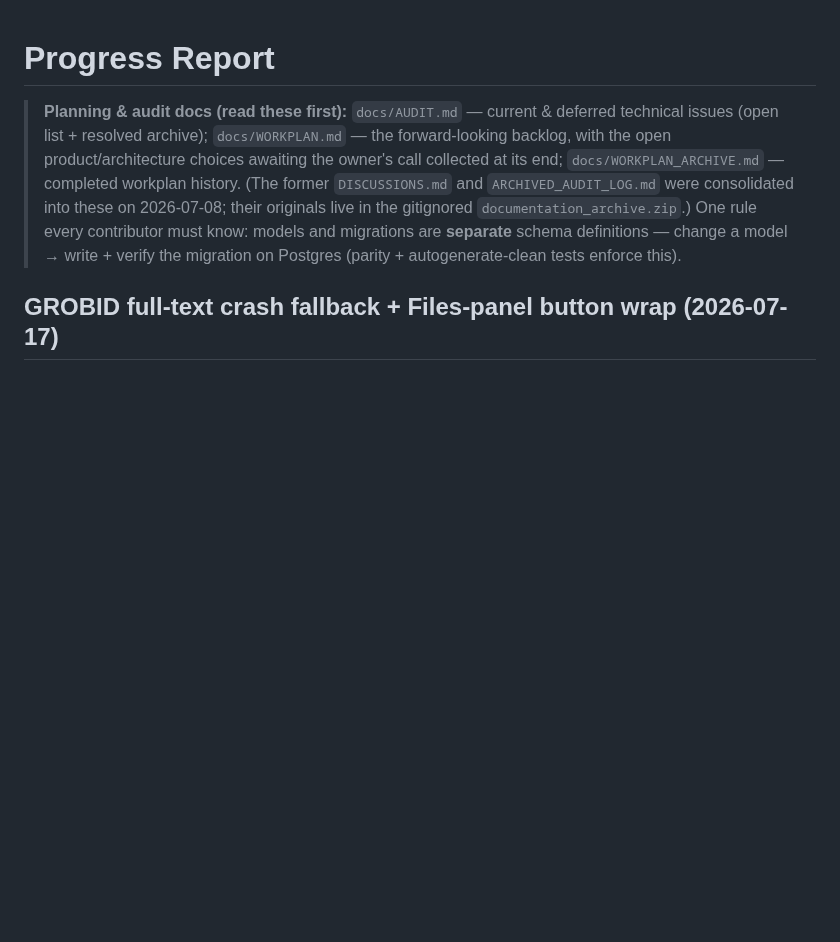
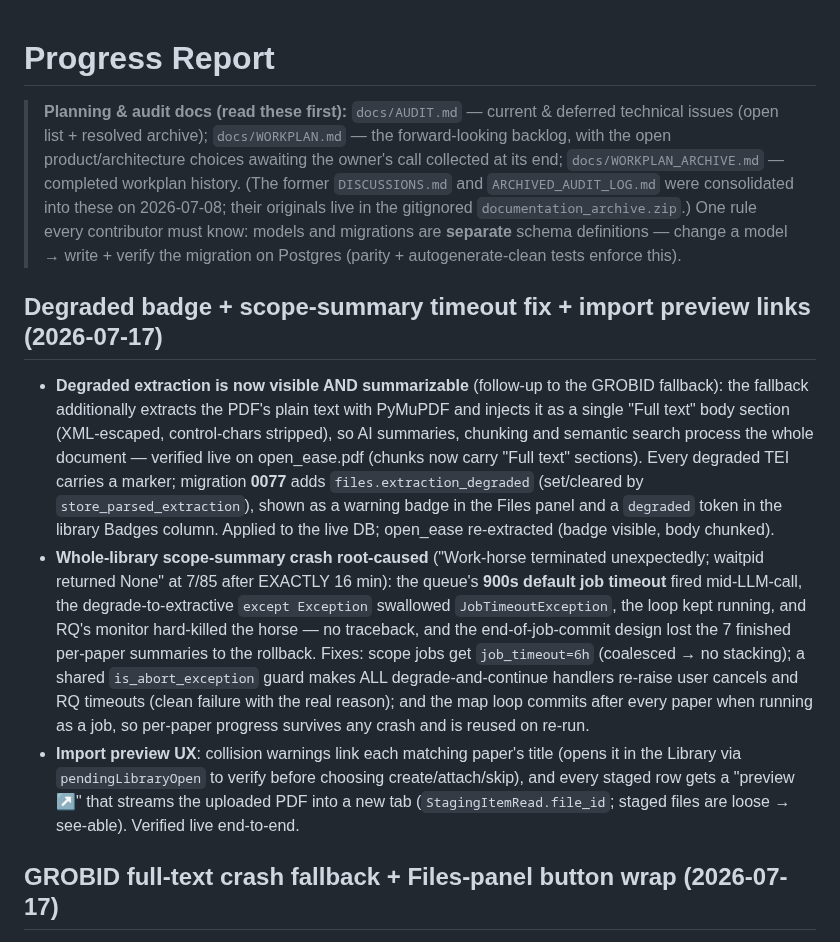
Before and after one commit to radoskov/paracord, a Markdown page: PROGRESS.md, the part around the change. GitHub-like rendering; blank space fills up the shorter version.

Commit message:
docs: PROGRESS + handoff for degraded badge, scope timeout fix, preview links

```diff
--- a/PROGRESS.md
+++ b/PROGRESS.md
@@ -8,6 +8,30 @@
 > `documentation_archive.zip`.) One rule every contributor must know: models and
 > migrations are **separate** schema definitions — change a model → write + verify the migration
 > on Postgres (parity + autogenerate-clean tests enforce this).
+
+## Degraded badge + scope-summary timeout fix + import preview links (2026-07-17)
+
+- **Degraded extraction is now visible AND summarizable** (follow-up to the GROBID fallback):
+  the fallback additionally extracts the PDF's plain text with PyMuPDF and injects it as a
+  single "Full text" body section (XML-escaped, control-chars stripped), so AI summaries,
+  chunking and semantic search process the whole document — verified live on open_ease.pdf
+  (chunks now carry "Full text" sections). Every degraded TEI carries a marker; migration
+  **0077** adds `files.extraction_degraded` (set/cleared by `store_parsed_extraction`), shown as
+  a warning badge in the Files panel and a `degraded` token in the library Badges column.
+  Applied to the live DB; open_ease re-extracted (badge visible, body chunked).
+- **Whole-library scope-summary crash root-caused** ("Work-horse terminated unexpectedly;
+  waitpid returned None" at 7/85 after EXACTLY 16 min): the queue's **900s default job timeout**
+  fired mid-LLM-call, the degrade-to-extractive `except Exception` swallowed
+  `JobTimeoutException`, the loop kept running, and RQ's monitor hard-killed the horse — no
+  traceback, and the end-of-job-commit design lost the 7 finished per-paper summaries to the
+  rollback. Fixes: scope jobs get `job_timeout=6h` (coalesced → no stacking); a shared
+  `is_abort_exception` guard makes ALL degrade-and-continue handlers re-raise user cancels and
+  RQ timeouts (clean failure with the real reason); and the map loop commits after every paper
+  when running as a job, so per-paper progress survives any crash and is reused on re-run.
+- **Import preview UX**: collision warnings link each matching paper's title (opens it in the
+  Library via `pendingLibraryOpen` to verify before choosing create/attach/skip), and every
+  staged row gets a "preview ↗" that streams the uploaded PDF into a new tab
+  (`StagingItemRead.file_id`; staged files are loose → see-able). Verified live end-to-end.
 
 ## GROBID full-text crash fallback + Files-panel button wrap (2026-07-17)
 
```
Also changed, not shown: docs/agent_handoffs/2026-07-17-degraded-badge-timeout-preview.md (added, +59 -0 lines).
